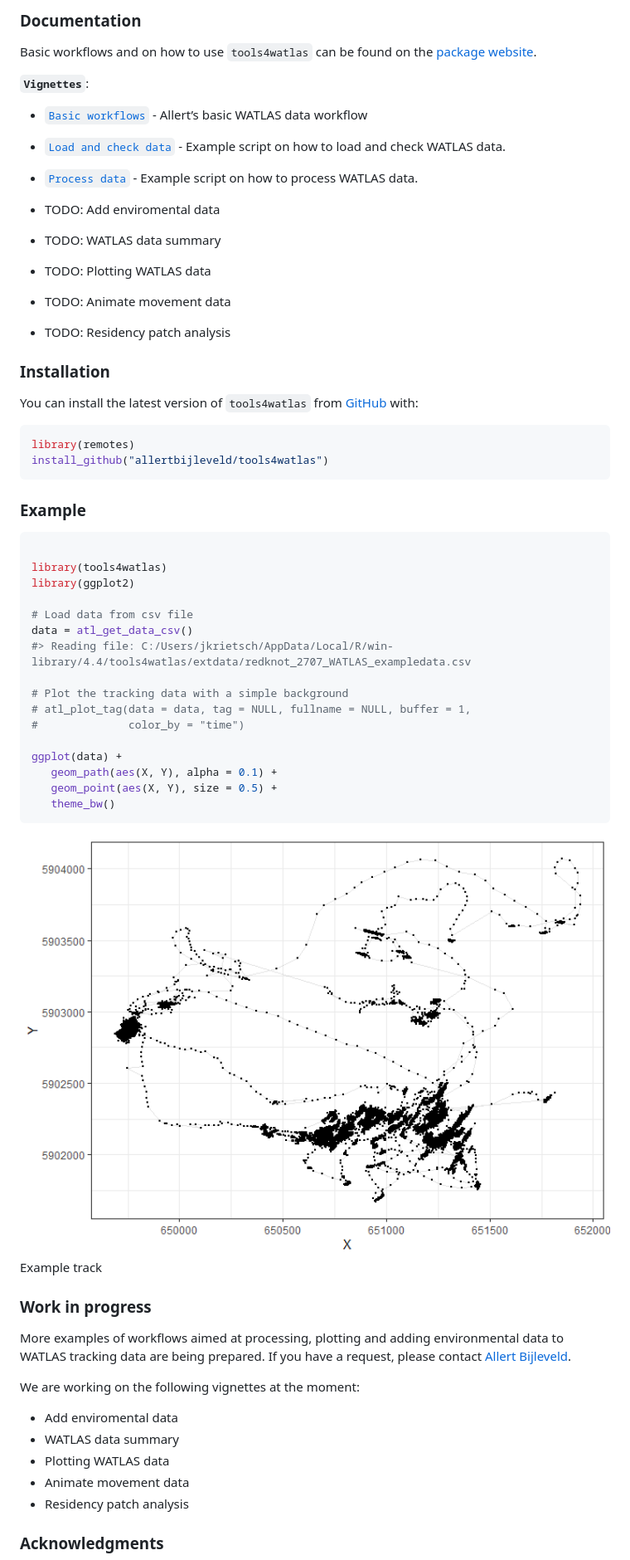
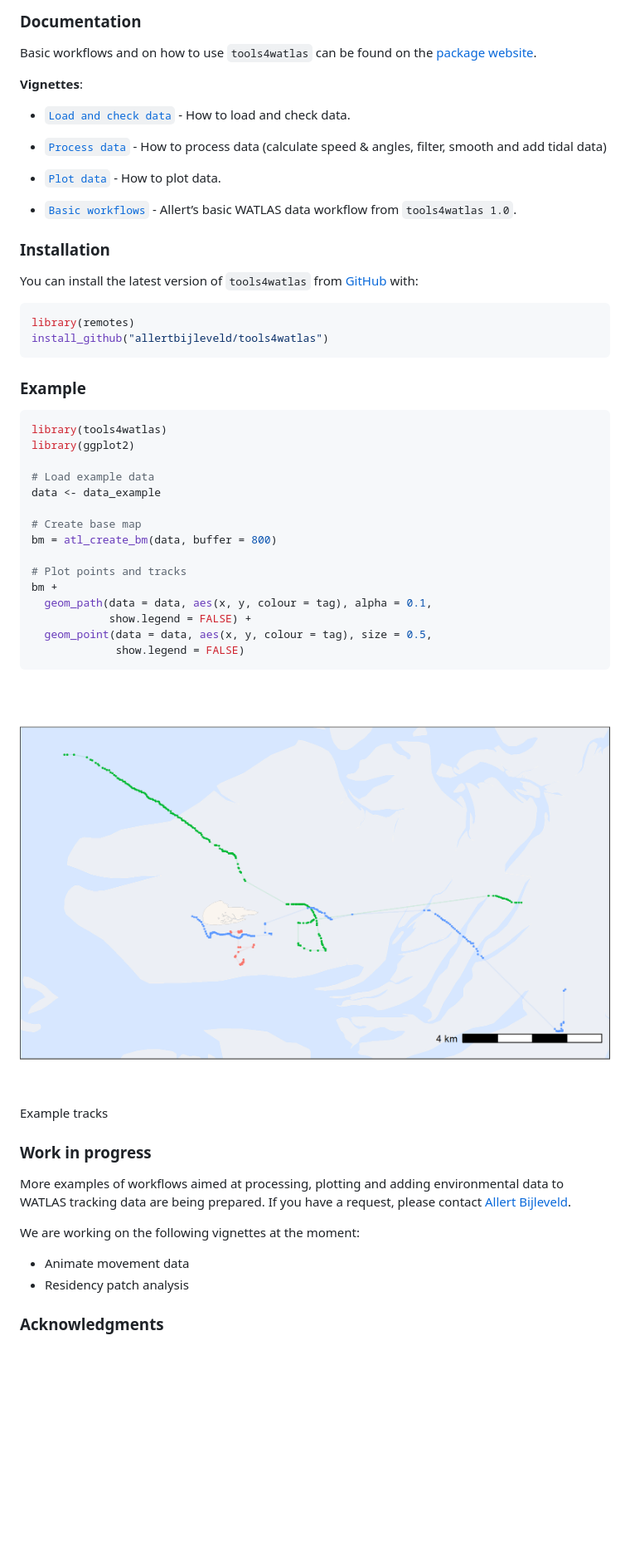
Before and after one commit to allertbijleveld/tools4watlas, a Markdown page: README.md, the part around the change printed below. Shown: that part at 83% size. Rendered like a GitHub page; pictures changed too: man/figures/README-unnamed-chunk-3-1.png; blank space fills up the shorter version.

Commit message:
updated vignettes to include base maps and added vignette to plot data

````diff
--- a/README.md
+++ b/README.md
@@ -36,26 +36,20 @@ Data](https://doi.org/10.1111/1365-2656.13610).
 Basic workflows and on how to use `tools4watlas` can be found on the
 [package website](https://krietsch.github.io/tools4watlas/).
 
-**`Vignettes`**:
+**Vignettes**:
+
+- [`Load and check data`](https://krietsch.github.io/tools4watlas/articles/load_and_check_data.html) -
+  How to load and check data.
+
+- [`Process data`](https://krietsch.github.io/tools4watlas/articles/process_data.html) -
+  How to process data (calculate speed & angles, filter, smooth and add
+  tidal data)
+
+- [`Plot data`](https://krietsch.github.io/tools4watlas/articles/plot_data.html) -
+  How to plot data.
 
 - [`Basic workflows`](https://krietsch.github.io/tools4watlas/articles/basic_work_flows.html) -
-  Allert’s basic WATLAS data workflow
-
-- [`Load and check data`](https://krietsch.github.io/tools4watlas/articles/load_and_check_data.html) -
-  Example script on how to load and check WATLAS data.
-
-- [`Process data`](https://krietsch.github.io/tools4watlas/articles/process_data.html) -
-  Example script on how to process WATLAS data.
-
-- TODO: Add enviromental data
-
-- TODO: WATLAS data summary
-
-- TODO: Plotting WATLAS data
-
-- TODO: Animate movement data
-
-- TODO: Residency patch analysis
+  Allert’s basic WATLAS data workflow from `tools4watlas 1.0`.
 
 ### **Installation**
 
@@ -70,22 +64,21 @@ install_github("allertbijleveld/tools4watlas")
 ### **Example**
 
 ``` r
-
 library(tools4watlas)
 library(ggplot2)
 
-# Load data from csv file
-data = atl_get_data_csv()
-#> Reading file: C:/Users/jkrietsch/AppData/Local/R/win-library/4.4/tools4watlas/extdata/redknot_2707_WATLAS_exampledata.csv
+# Load example data
+data <- data_example
 
-# Plot the tracking data with a simple background
-# atl_plot_tag(data = data, tag = NULL, fullname = NULL, buffer = 1,
-#              color_by = "time")
+# Create base map
+bm = atl_create_bm(data, buffer = 800)
 
-ggplot(data) +
-   geom_path(aes(X, Y), alpha = 0.1) +
-   geom_point(aes(X, Y), size = 0.5) +
-   theme_bw()
+# Plot points and tracks
+bm +
+  geom_path(data = data, aes(x, y, colour = tag), alpha = 0.1,
+            show.legend = FALSE) +
+  geom_point(data = data, aes(x, y, colour = tag), size = 0.5,
+             show.legend = FALSE)
 ```
 
 <div class="figure">
@@ -94,5 +87,5 @@ ggplot(data) +
 <p class="caption">
-Example track
+Example tracks
 </p>
 
 </div>
@@ -106,9 +99,6 @@ Bijleveld](mailto:allert.bijleveld@nioz.nl).
 
 We are working on the following vignettes at the moment:
 
-- Add enviromental data
-- WATLAS data summary
-- Plotting WATLAS data
 - Animate movement data
 - Residency patch analysis
 
````
Also changed, not shown: other parts of README.md (+1 -1 lines), 11 other files.
